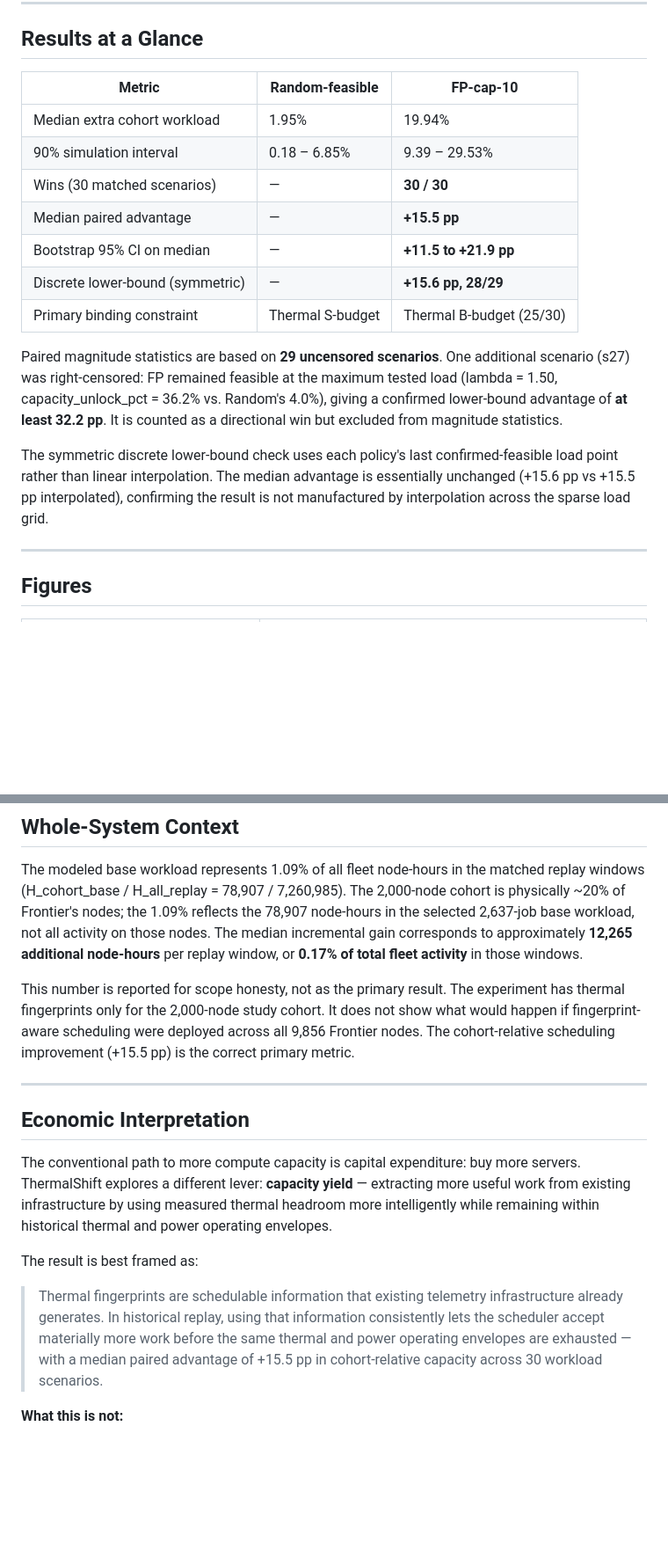
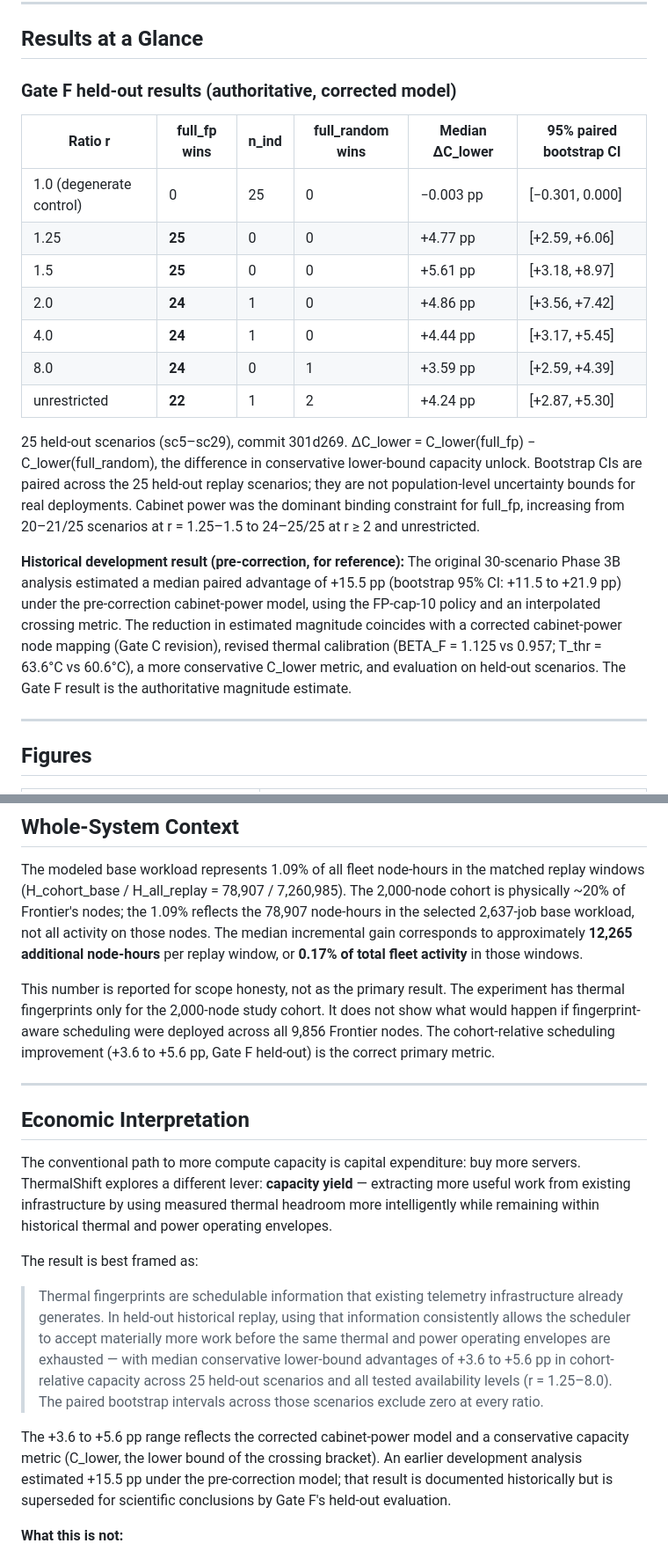
Before and after one commit to K2alyan/thermalshift, a Markdown page: README.md, 2 parts joined by grey strips. Shown at 88% size. Drawn GitHub-style; blank space fills up the shorter version.

```diff
--- a/README.md
+++ b/README.md
@@ -49,25 +53,31 @@ temperature prediction. This creates the scientific chain:
 
 ## Results at a Glance
 
-| Metric | Random-feasible | FP-cap-10 |
-|--------|----------------|-----------|
-| Median extra cohort workload | 1.95% | 19.94% |
-| 90% simulation interval | 0.18 – 6.85% | 9.39 – 29.53% |
-| Wins (30 matched scenarios) | — | **30 / 30** |
-| Median paired advantage | — | **+15.5 pp** |
-| Bootstrap 95% CI on median | — | **+11.5 to +21.9 pp** |
-| Discrete lower-bound (symmetric) | — | **+15.6 pp, 28/29** |
-| Primary binding constraint | Thermal S-budget | Thermal B-budget (25/30) |
+### Gate F held-out results (authoritative, corrected model)
 
-Paired magnitude statistics are based on **29 uncensored scenarios**. One additional scenario
-(s27) was right-censored: FP remained feasible at the maximum tested load (lambda = 1.50,
-capacity_unlock_pct = 36.2% vs. Random's 4.0%), giving a confirmed lower-bound advantage
-of **at least 32.2 pp**. It is counted as a directional win but excluded from magnitude statistics.
+| Ratio r | full_fp wins | n_ind | full_random wins | Median ΔC_lower | 95% paired bootstrap CI |
+|---|---|---|---|---|---|
+| 1.0 (degenerate control) | 0 | 25 | 0 | −0.003 pp | [−0.301, 0.000] |
+| 1.25 | **25** | 0 | 0 | +4.77 pp | [+2.59, +6.06] |
+| 1.5  | **25** | 0 | 0 | +5.61 pp | [+3.18, +8.97] |
+| 2.0  | **24** | 1 | 0 | +4.86 pp | [+3.56, +7.42] |
+| 4.0  | **24** | 1 | 0 | +4.44 pp | [+3.17, +5.45] |
+| 8.0  | **24** | 0 | 1 | +3.59 pp | [+2.59, +4.39] |
+| unrestricted | **22** | 1 | 2 | +4.24 pp | [+2.87, +5.30] |
 
-The symmetric discrete lower-bound check uses each policy's last confirmed-feasible load point
-rather than linear interpolation. The median advantage is essentially unchanged (+15.6 pp vs
-+15.5 pp interpolated), confirming the result is not manufactured by interpolation across
-the sparse load grid.
+25 held-out scenarios (sc5–sc29), commit 301d269. ΔC_lower = C_lower(full_fp) − C_lower(full_random),
+the difference in conservative lower-bound capacity unlock. Bootstrap CIs are paired across
+the 25 held-out replay scenarios; they are not population-level uncertainty bounds for real
+deployments. Cabinet power was the dominant binding constraint for full_fp, increasing
+from 20–21/25 scenarios at r = 1.25–1.5 to 24–25/25 at r ≥ 2 and unrestricted.
+
+**Historical development result (pre-correction, for reference):** The original 30-scenario
+Phase 3B analysis estimated a median paired advantage of +15.5 pp (bootstrap 95% CI:
++11.5 to +21.9 pp) under the pre-correction cabinet-power model, using the FP-cap-10 policy
+and an interpolated crossing metric. The reduction in estimated magnitude coincides with a
+corrected cabinet-power node mapping (Gate C revision), revised thermal calibration
+(BETA_F = 1.125 vs 0.957; T_thr = 63.6°C vs 60.6°C), a more conservative C_lower metric,
+and evaluation on held-out scenarios. The Gate F result is the authoritative magnitude estimate.
 
 ---
 
@@ -180,7 +231,7 @@ corresponds to approximately **12,265 additional node-hours** per replay window,
 This number is reported for scope honesty, not as the primary result. The experiment
 has thermal fingerprints only for the 2,000-node study cohort. It does not show what
 would happen if fingerprint-aware scheduling were deployed across all 9,856 Frontier nodes.
-The cohort-relative scheduling improvement (+15.5 pp) is the correct primary metric.
+The cohort-relative scheduling improvement (+3.6 to +5.6 pp, Gate F held-out) is the correct primary metric.
 
 ---
 
@@ -194,10 +245,17 @@ remaining within historical thermal and power operating envelopes.
 The result is best framed as:
 
 > Thermal fingerprints are schedulable information that existing telemetry infrastructure
-> already generates. In historical replay, using that information consistently lets the
-> scheduler accept materially more work before the same thermal and power operating
-> envelopes are exhausted — with a median paired advantage of +15.5 pp in cohort-relative
-> capacity across 30 workload scenarios.
+> already generates. In held-out historical replay, using that information consistently
+> allows the scheduler to accept materially more work before the same thermal and power
+> operating envelopes are exhausted — with median conservative lower-bound advantages of
+> +3.6 to +5.6 pp in cohort-relative capacity across 25 held-out scenarios and all tested
+> availability levels (r = 1.25–8.0). The paired bootstrap intervals across those scenarios
+> exclude zero at every ratio.
+
+The +3.6 to +5.6 pp range reflects the corrected cabinet-power model and a conservative
+capacity metric (C_lower, the lower bound of the crossing bracket). An earlier development
+analysis estimated +15.5 pp under the pre-correction model; that result is documented
+historically but is superseded for scientific conclusions by Gate F's held-out evaluation.
 
 **What this is not:**
 
```
Also changed, not shown: other parts of README.md (+77 -18 lines).
